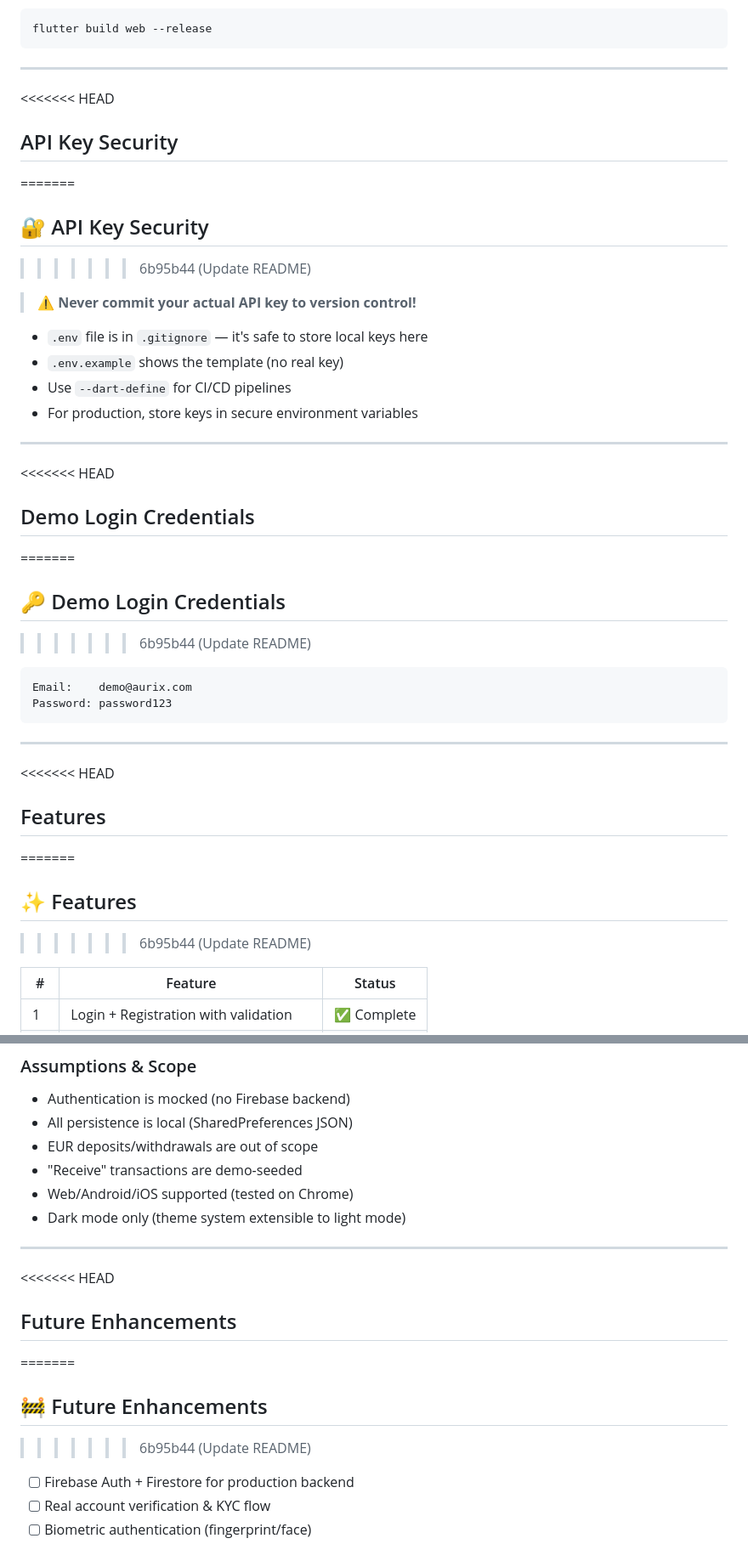
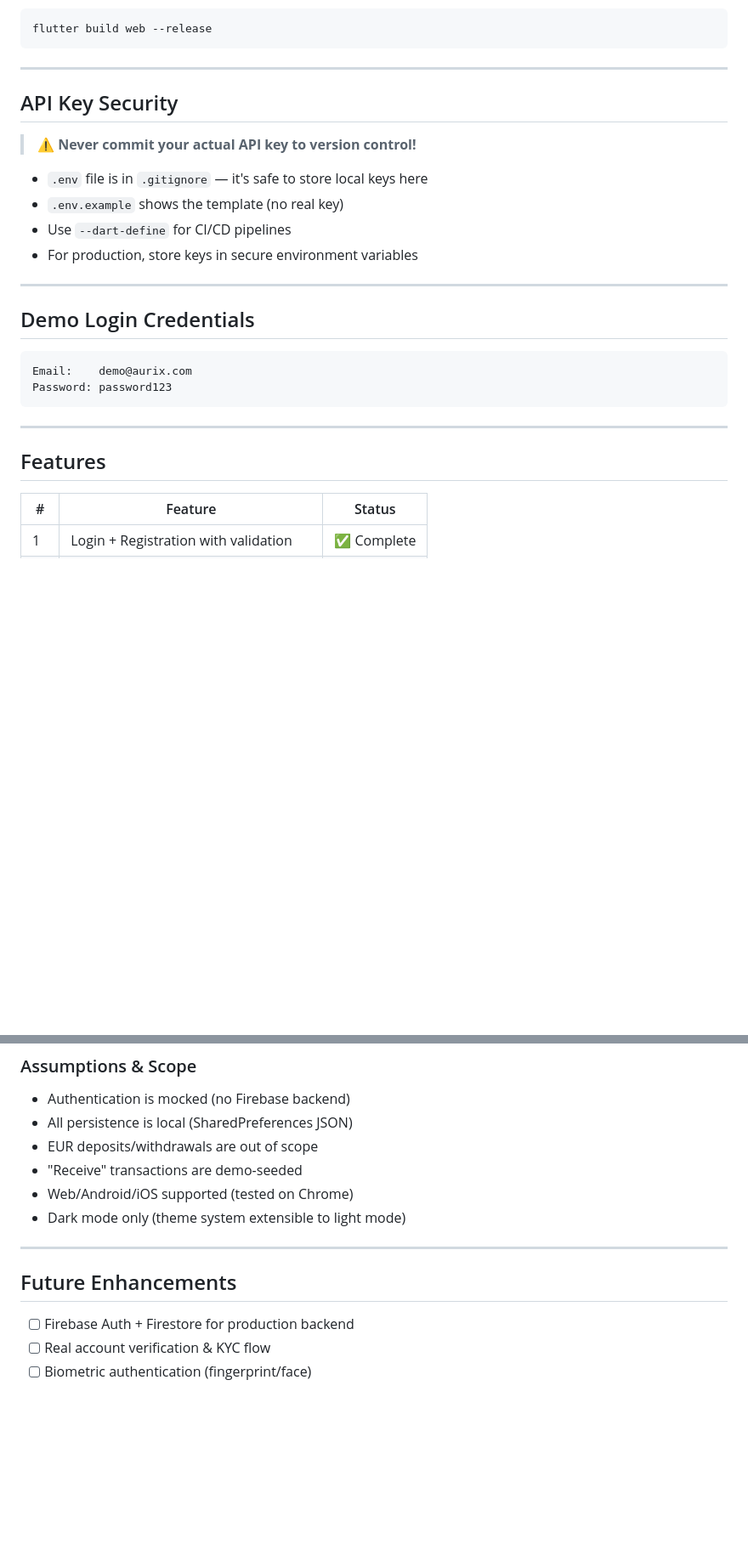
Before and after one commit to pr3m-kamble/aurix_gold_wallet, a Markdown page: README.md, 2 parts joined by grey strips. Shown at 85% size. Rendered like a GitHub page; blank space fills up the shorter version.

````diff
--- a/README.md
+++ b/README.md
@@ -227,11 +213,9 @@ flutter build web --release
 
 ---
 
-<<<<<<< HEAD
+
 ##  API Key Security
-=======
-## 🔐 API Key Security
->>>>>>> 6b95b44 (Update README)
+
 
 > ⚠️ **Never commit your actual API key to version control!**
 
@@ -242,11 +226,9 @@ flutter build web --release
 
 ---
 
-<<<<<<< HEAD
+
 ##  Demo Login Credentials
-=======
-## 🔑 Demo Login Credentials
->>>>>>> 6b95b44 (Update README)
+
 
 ```
 Email:    demo@aurix.com
@@ -255,11 +237,9 @@ Password: password123
 
 ---
 
-<<<<<<< HEAD
+
 ##  Features
-=======
-## ✨ Features
->>>>>>> 6b95b44 (Update README)
+
 
 | # | Feature | Status |
 |---|---------|--------|
@@ -343,11 +320,9 @@ The app gracefully handles all API failures and seamlessly falls back to mock pr
 
 ---
 
-<<<<<<< HEAD
+
 ##  Future Enhancements
-=======
-## 🚧 Future Enhancements
->>>>>>> 6b95b44 (Update README)
+
 
 - [ ] Firebase Auth + Firestore for production backend
 - [ ] Real account verification & KYC flow
````
Also changed, not shown: other parts of README.md (+26 -47 lines).
